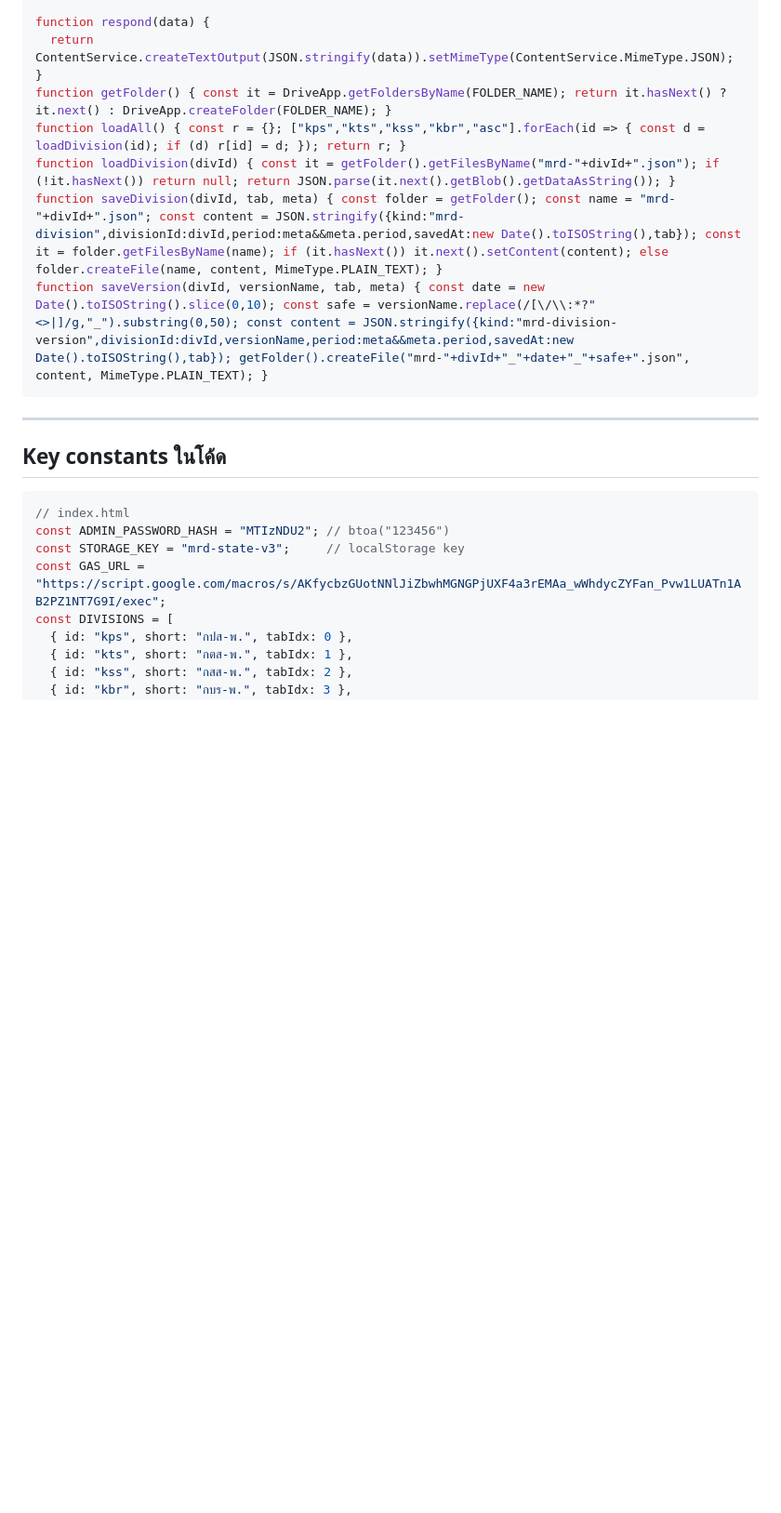
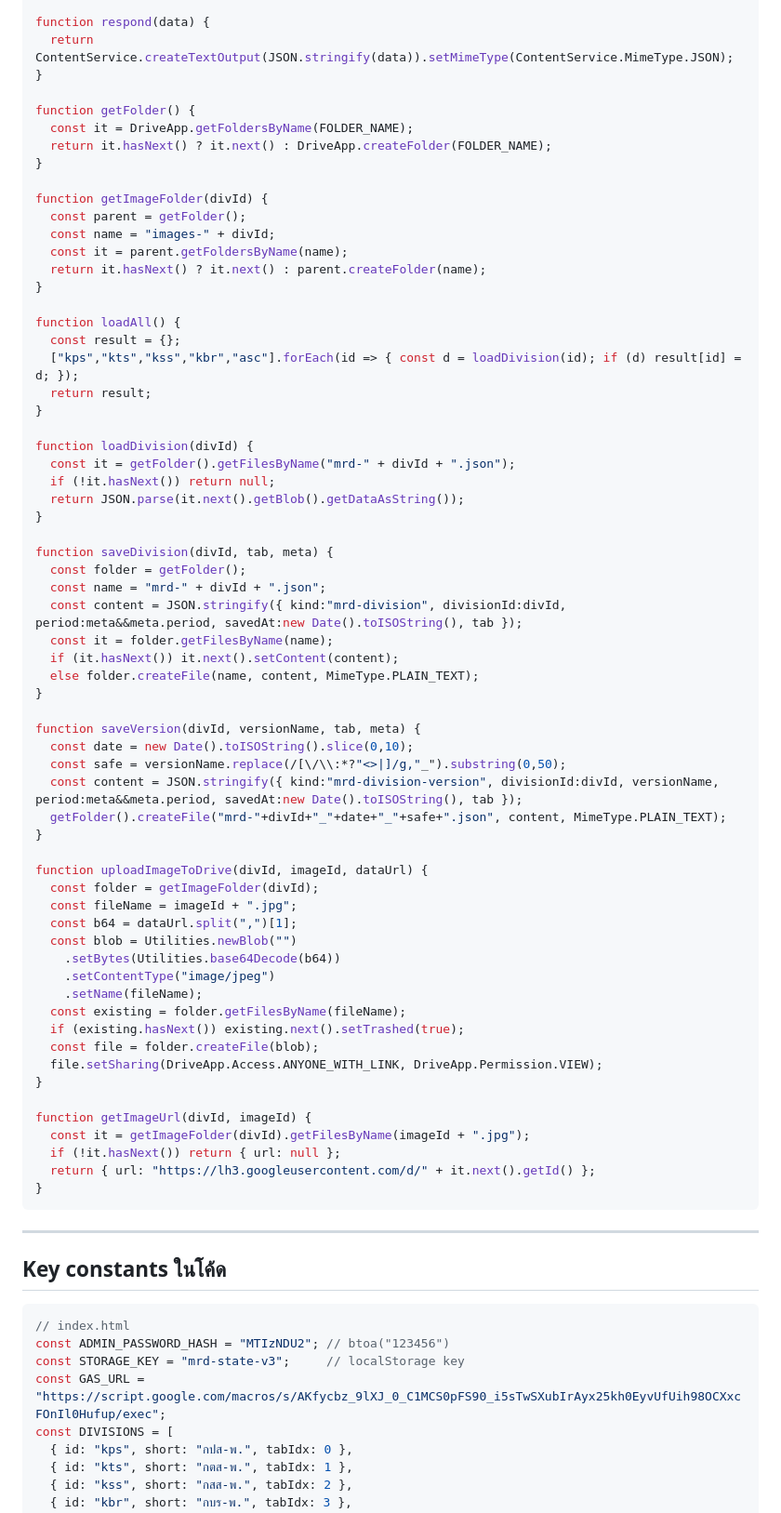
Before and after one commit to zealnesskun-dev/monthly-report-dashboard, a Markdown page: HANDOFF.md, the part around one of its changes. Shown at 93% size. Rendered like a GitHub page; blank space fills up the shorter version.

Commit message:
Update handoff doc for Drive image storage
Reflects images now uploaded to per-division Drive subfolders with
URLs stored in JSON (not base64), new GAS endpoints, and full updated
GAS code.

````diff
--- a/HANDOFF.md
+++ b/HANDOFF.md
@@ -147,11 +158,66 @@ function doPost(e) {
 function respond(data) {
   return ContentService.createTextOutput(JSON.stringify(data)).setMimeType(ContentService.MimeType.JSON);
 }
-function getFolder() { const it = DriveApp.getFoldersByName(FOLDER_NAME); return it.hasNext() ? it.next() : DriveApp.createFolder(FOLDER_NAME); }
-function loadAll() { const r = {}; ["kps","kts","kss","kbr","asc"].forEach(id => { const d = loadDivision(id); if (d) r[id] = d; }); return r; }
-function loadDivision(divId) { const it = getFolder().getFilesByName("mrd-"+divId+".json"); if (!it.hasNext()) return null; return JSON.parse(it.next().getBlob().getDataAsString()); }
-function saveDivision(divId, tab, meta) { const folder = getFolder(); const name = "mrd-"+divId+".json"; const content = JSON.stringify({kind:"mrd-division",divisionId:divId,period:meta&&meta.period,savedAt:new Date().toISOString(),tab}); const it = folder.getFilesByName(name); if (it.hasNext()) it.next().setContent(content); else folder.createFile(name, content, MimeType.PLAIN_TEXT); }
-function saveVersion(divId, versionName, tab, meta) { const date = new Date().toISOString().slice(0,10); const safe = versionName.replace(/[\/\\:*?"<>|]/g,"_").substring(0,50); const content = JSON.stringify({kind:"mrd-division-version",divisionId:divId,versionName,period:meta&&meta.period,savedAt:new Date().toISOString(),tab}); getFolder().createFile("mrd-"+divId+"_"+date+"_"+safe+".json", content, MimeType.PLAIN_TEXT); }
+
+function getFolder() {
+  const it = DriveApp.getFoldersByName(FOLDER_NAME);
+  return it.hasNext() ? it.next() : DriveApp.createFolder(FOLDER_NAME);
+}
+
+function getImageFolder(divId) {
+  const parent = getFolder();
+  const name = "images-" + divId;
+  const it = parent.getFoldersByName(name);
+  return it.hasNext() ? it.next() : parent.createFolder(name);
+}
+
+function loadAll() {
+  const result = {};
+  ["kps","kts","kss","kbr","asc"].forEach(id => { const d = loadDivision(id); if (d) result[id] = d; });
+  return result;
+}
+
+function loadDivision(divId) {
+  const it = getFolder().getFilesByName("mrd-" + divId + ".json");
+  if (!it.hasNext()) return null;
+  return JSON.parse(it.next().getBlob().getDataAsString());
+}
+
+function saveDivision(divId, tab, meta) {
+  const folder = getFolder();
+  const name = "mrd-" + divId + ".json";
+  const content = JSON.stringify({ kind:"mrd-division", divisionId:divId, period:meta&&meta.period, savedAt:new Date().toISOString(), tab });
+  const it = folder.getFilesByName(name);
+  if (it.hasNext()) it.next().setContent(content);
+  else folder.createFile(name, content, MimeType.PLAIN_TEXT);
+}
+
+function saveVersion(divId, versionName, tab, meta) {
+  const date = new Date().toISOString().slice(0,10);
+  const safe = versionName.replace(/[\/\\:*?"<>|]/g,"_").substring(0,50);
+  const content = JSON.stringify({ kind:"mrd-division-version", divisionId:divId, versionName, period:meta&&meta.period, savedAt:new Date().toISOString(), tab });
+  getFolder().createFile("mrd-"+divId+"_"+date+"_"+safe+".json", content, MimeType.PLAIN_TEXT);
+}
+
+function uploadImageToDrive(divId, imageId, dataUrl) {
+  const folder = getImageFolder(divId);
+  const fileName = imageId + ".jpg";
+  const b64 = dataUrl.split(",")[1];
+  const blob = Utilities.newBlob("")
+    .setBytes(Utilities.base64Decode(b64))
+    .setContentType("image/jpeg")
+    .setName(fileName);
+  const existing = folder.getFilesByName(fileName);
+  if (existing.hasNext()) existing.next().setTrashed(true);
+  const file = folder.createFile(blob);
+  file.setSharing(DriveApp.Access.ANYONE_WITH_LINK, DriveApp.Permission.VIEW);
+}
+
+function getImageUrl(divId, imageId) {
+  const it = getImageFolder(divId).getFilesByName(imageId + ".jpg");
+  if (!it.hasNext()) return { url: null };
+  return { url: "https://lh3.googleusercontent.com/d/" + it.next().getId() };
+}
 ```
 
 ---
@@ -161,7 +227,7 @@ function saveVersion(divId, versionName, tab, meta) { const date = new Date().to
 // index.html
 const ADMIN_PASSWORD_HASH = "MTIzNDU2"; // btoa("123456")
 const STORAGE_KEY = "mrd-state-v3";     // localStorage key
-const GAS_URL = "https://script.google.com/macros/s/AKfycbzGUotNNlJiZbwhMGNGPjUXF4a3rEMAa_wWhdycZYFan_Pvw1LUATn1AB2PZ1NT7G9I/exec";
+const GAS_URL = "https://script.google.com/macros/s/AKfycbz_9lXJ_0_C1MCS0pFS90_i5sTwSXubIrAyx25kh0EyvUfUih98OCXxcFOnIl0Hufup/exec";
 const DIVISIONS = [
   { id: "kps", short: "กปส-พ.", tabIdx: 0 },
   { id: "kts", short: "กตส-พ.", tabIdx: 1 },
````
Also changed, not shown: other parts of HANDOFF.md (+37 -26 lines).
